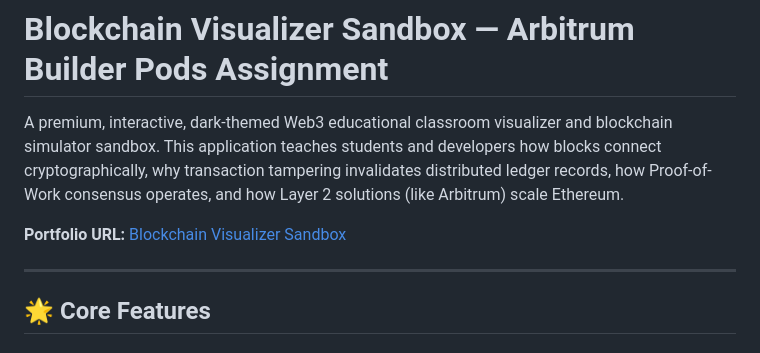
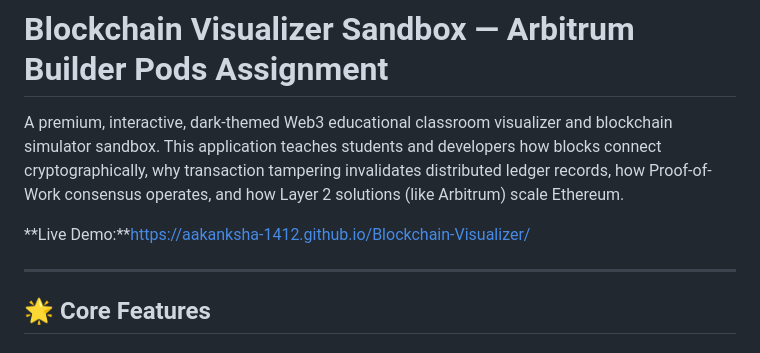
Before and after one commit to Aakanksha-1412/Blockchain-Visualizer, a Markdown page: README.md, the part around the change. Rendered like a GitHub page.

```diff
--- a/README.md
+++ b/README.md
@@ -2,7 +2,8 @@
 
 A premium, interactive, dark-themed Web3 educational classroom visualizer and blockchain simulator sandbox. This application teaches students and developers how blocks connect cryptographically, why transaction tampering invalidates distributed ledger records, how Proof-of-Work consensus operates, and how Layer 2 solutions (like Arbitrum) scale Ethereum.
 
-**Portfolio URL:** [Blockchain Visualizer Sandbox](https://ai.studio/build)
+**Live Demo:**https://aakanksha-1412.github.io/Blockchain-Visualizer/
+
 
 ---
 
```
